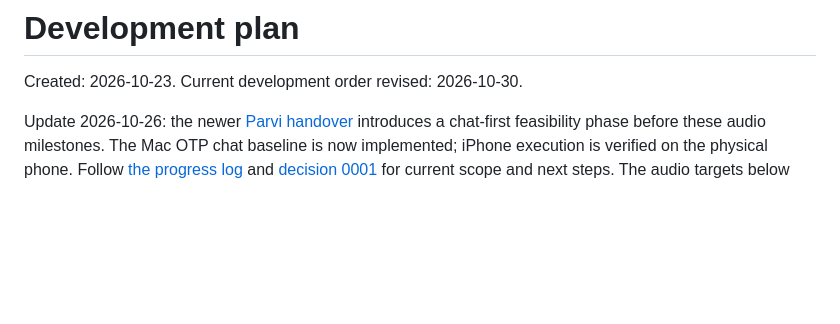
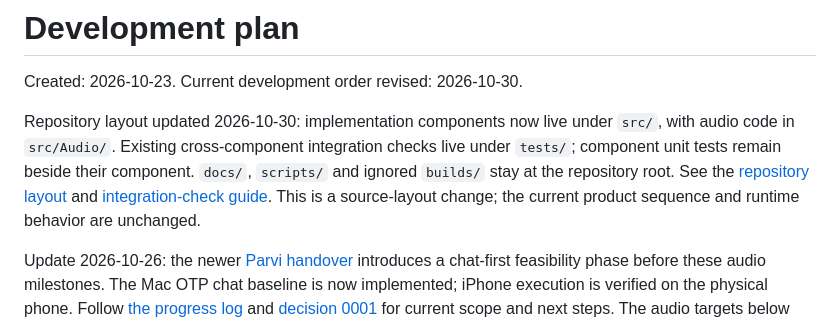
Before and after one commit to thxmuffe/OpenSound, a Markdown page: docs/PLAN.md, the part around the change. Rendered like a GitHub page; blank space fills up the shorter version.

```diff
--- a/docs/PLAN.md
+++ b/docs/PLAN.md
@@ -1,6 +1,14 @@
 # Development plan
 
 Created: 2026-10-23. Current development order revised: 2026-10-30.
+
+Repository layout updated 2026-10-30: implementation components now live under
+`src/`, with audio code in `src/Audio/`. Existing cross-component integration
+checks live under `tests/`; component unit tests remain beside their component.
+`docs/`, `scripts/` and ignored `builds/` stay at the repository root. See the
+[repository layout](../README.md#repository-layout-and-builds) and
+[integration-check guide](../tests/README.md). This is a source-layout change;
+the current product sequence and runtime behavior are unchanged.
 
 Update 2026-10-26: the newer [Parvi handover](notes%2020261026.md) introduces a
 chat-first feasibility phase before these audio milestones. The Mac OTP chat
```
Also changed, not shown: docs/PROGRESS.md (+25 -0 lines).
